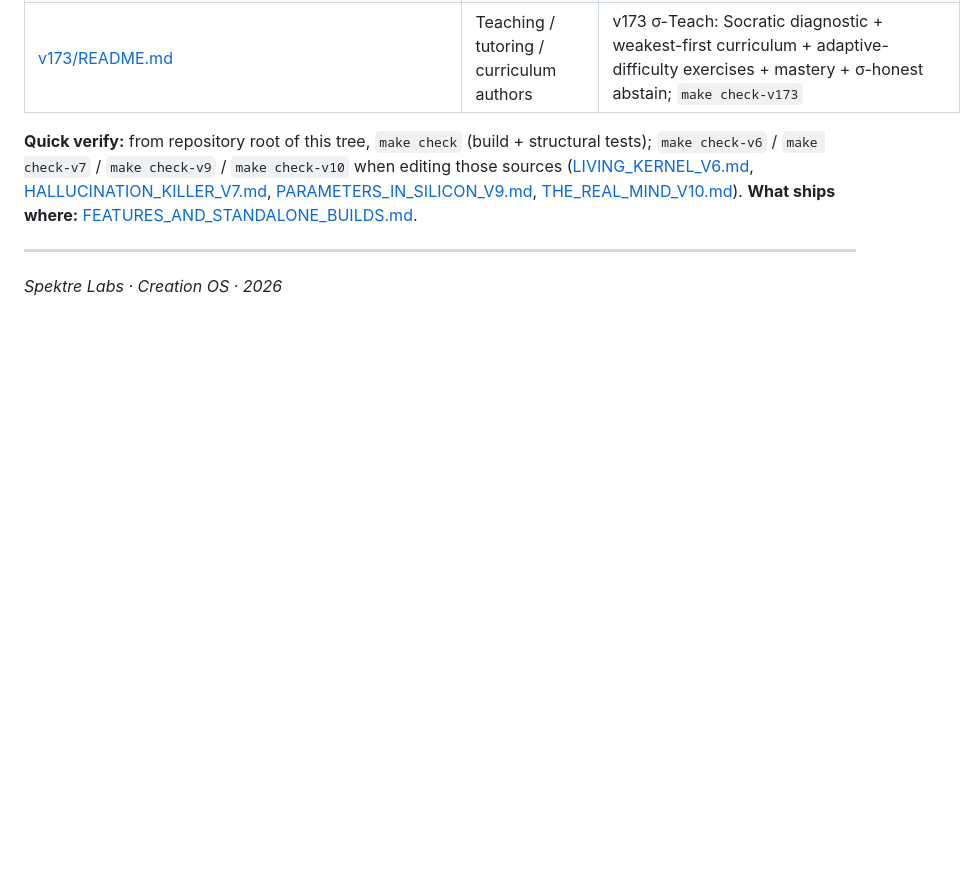
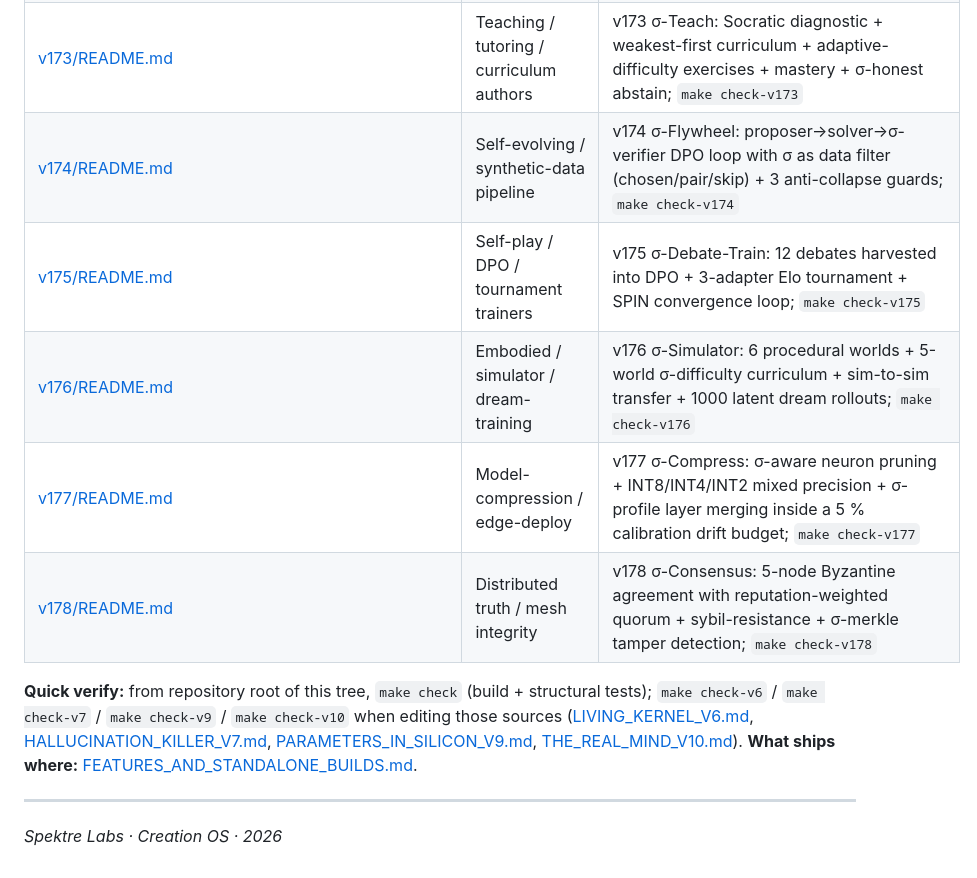
Before and after one commit to spektre-labs/creation-os, a Markdown page: docs/DOC_INDEX.md, the part around the change. Rendered like a GitHub page; blank space fills up the shorter version.

Commit message:
docs: v174-v178 per-kernel pages
Made-with: Cursor

```diff
--- a/docs/DOC_INDEX.md
+++ b/docs/DOC_INDEX.md
@@ -145,6 +145,11 @@ Single entry point for humans and automation. **All committed prose here is Engl
 | [v171/README.md](v171/README.md) | Human-AI protocol / product designers | v171 σ-Collab: pair/lead/follow modes + σ-handoff + debate protocol + anti-sycophancy + contribution audit; `make check-v171` |
 | [v172/README.md](v172/README.md) | Long-horizon context / resumption | v172 σ-Narrative: σ-scored session summaries + chained thread + goal tracking + people memory + deterministic resume opener; `make check-v172` |
 | [v173/README.md](v173/README.md) | Teaching / tutoring / curriculum authors | v173 σ-Teach: Socratic diagnostic + weakest-first curriculum + adaptive-difficulty exercises + mastery + σ-honest abstain; `make check-v173` |
+| [v174/README.md](v174/README.md) | Self-evolving / synthetic-data pipeline | v174 σ-Flywheel: proposer→solver→σ-verifier DPO loop with σ as data filter (chosen/pair/skip) + 3 anti-collapse guards; `make check-v174` |
+| [v175/README.md](v175/README.md) | Self-play / DPO / tournament trainers | v175 σ-Debate-Train: 12 debates harvested into DPO + 3-adapter Elo tournament + SPIN convergence loop; `make check-v175` |
+| [v176/README.md](v176/README.md) | Embodied / simulator / dream-training | v176 σ-Simulator: 6 procedural worlds + 5-world σ-difficulty curriculum + sim-to-sim transfer + 1000 latent dream rollouts; `make check-v176` |
+| [v177/README.md](v177/README.md) | Model-compression / edge-deploy | v177 σ-Compress: σ-aware neuron pruning + INT8/INT4/INT2 mixed precision + σ-profile layer merging inside a 5 % calibration drift budget; `make check-v177` |
+| [v178/README.md](v178/README.md) | Distributed truth / mesh integrity | v178 σ-Consensus: 5-node Byzantine agreement with reputation-weighted quorum + sybil-resistance + σ-merkle tamper detection; `make check-v178` |
 
 **Quick verify:** from repository root of this tree, `make check` (build + structural tests); `make check-v6` / `make check-v7` / `make check-v9` / `make check-v10` when editing those sources ([LIVING_KERNEL_V6.md](LIVING_KERNEL_V6.md), [HALLUCINATION_KILLER_V7.md](HALLUCINATION_KILLER_V7.md), [PARAMETERS_IN_SILICON_V9.md](PARAMETERS_IN_SILICON_V9.md), [THE_REAL_MIND_V10.md](THE_REAL_MIND_V10.md)). **What ships where:** [FEATURES_AND_STANDALONE_BUILDS.md](FEATURES_AND_STANDALONE_BUILDS.md).
 
```
